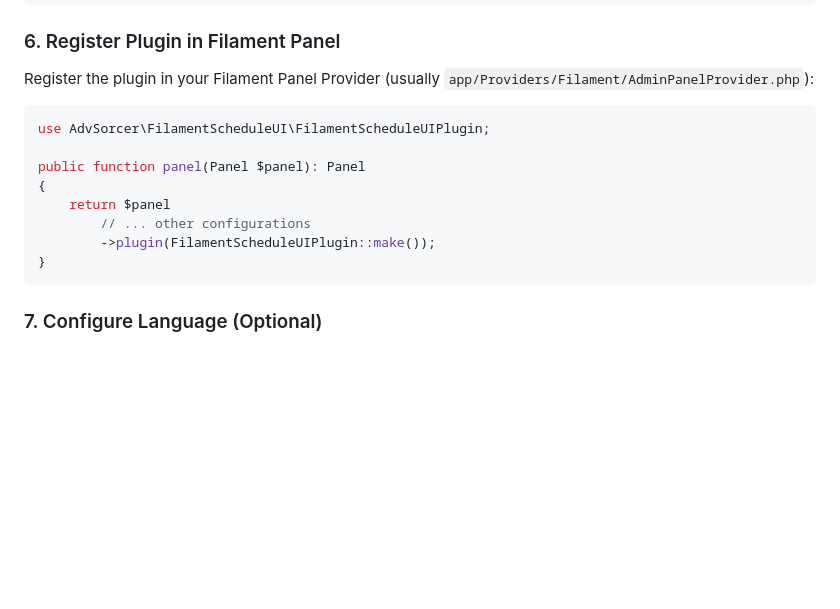
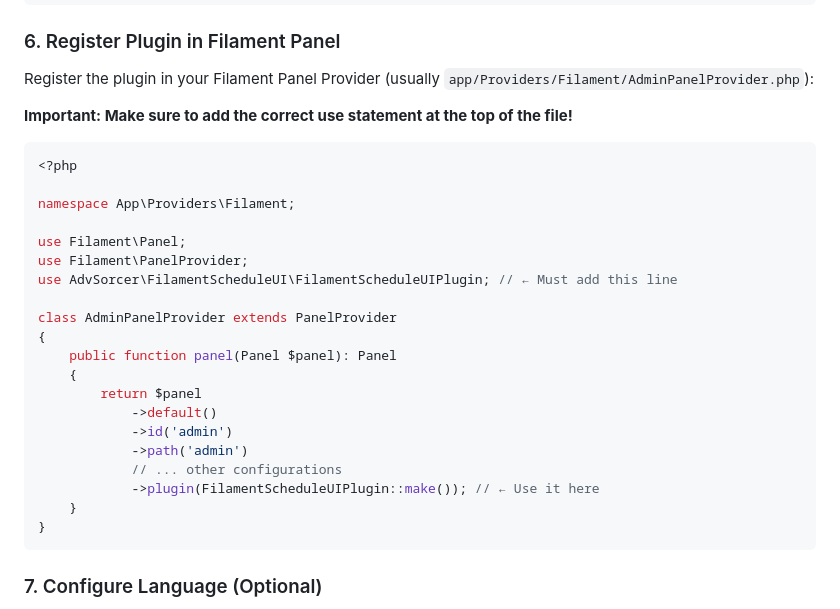
Before and after one commit to AdvSorcer/Filament-Schedule-UI, a Markdown page: README_EN.md, the part around the change. Drawn GitHub-style; blank space fills up the shorter version.

Commit message:
Enhance README files by adding important use statement instructions and refactoring the AdminPanelProvider class for clearer plugin registration in Filament Panel integration.

````diff
--- a/README_EN.md
+++ b/README_EN.md
@@ -64,14 +64,28 @@ php artisan migrate
 
 Register the plugin in your Filament Panel Provider (usually `app/Providers/Filament/AdminPanelProvider.php`):
 
+**Important: Make sure to add the correct use statement at the top of the file!**
+
 ```php
-use AdvSorcer\FilamentScheduleUI\FilamentScheduleUIPlugin;
+<?php
 
-public function panel(Panel $panel): Panel
+namespace App\Providers\Filament;
+
+use Filament\Panel;
+use Filament\PanelProvider;
+use AdvSorcer\FilamentScheduleUI\FilamentScheduleUIPlugin; // ← Must add this line
+
+class AdminPanelProvider extends PanelProvider
 {
-    return $panel
-        // ... other configurations
-        ->plugin(FilamentScheduleUIPlugin::make());
+    public function panel(Panel $panel): Panel
+    {
+        return $panel
+            ->default()
+            ->id('admin')
+            ->path('admin')
+            // ... other configurations
+            ->plugin(FilamentScheduleUIPlugin::make()); // ← Use it here
+    }
 }
 ```
 
````
Also changed, not shown: README.md (+20 -5 lines).
